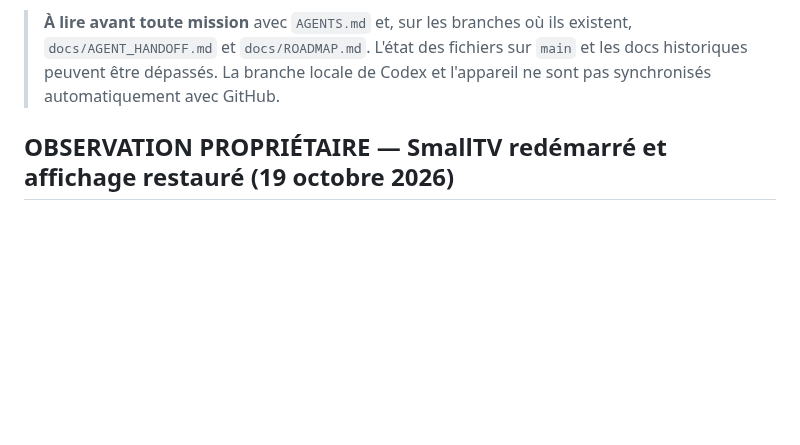
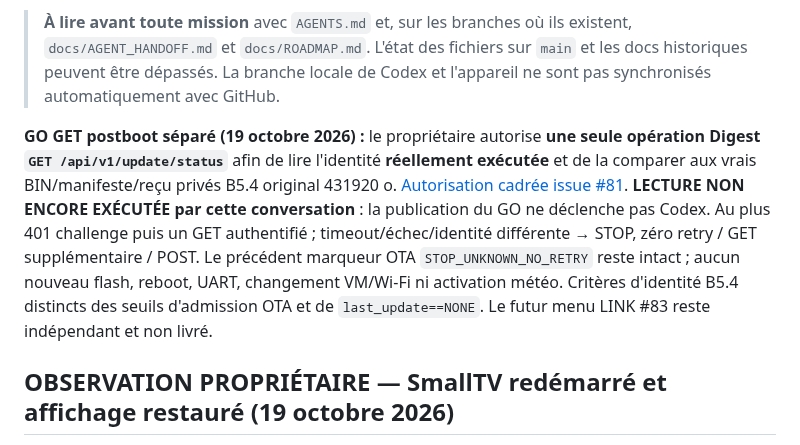
Before and after one commit to shinobione/SHINO-TV, a Markdown page: docs/PROJECT_STATE.md, the part around the change. Drawn GitHub-style; blank space fills up the shorter version.

Commit message:
docs: authorize one postboot B5.4 Digest identity GET only, not executed

```diff
--- a/docs/PROJECT_STATE.md
+++ b/docs/PROJECT_STATE.md
@@ -3,6 +3,8 @@
 **Checkpoint : 2026-10-19.** Ce document est un **journal de reprise**, pas une attestation matérielle ni un substitut à un BIN/manifeste/reçu. Le mettre à jour dès qu'une nouvelle preuve ou décision change une ligne. Les références locales et états physiques ci-dessous ont été rapportés dans les échanges propriétaires ; **GitHub ne les atteste pas**.
 
 > **À lire avant toute mission** avec `AGENTS.md` et, sur les branches où ils existent, `docs/AGENT_HANDOFF.md` et `docs/ROADMAP.md`. L'état des fichiers sur `main` et les docs historiques peuvent être dépassés. La branche locale de Codex et l'appareil ne sont pas synchronisés automatiquement avec GitHub.
+
+**GO GET postboot séparé (19 octobre 2026) :** le propriétaire autorise **une seule opération Digest `GET /api/v1/update/status`** afin de lire l'identité **réellement exécutée** et de la comparer aux vrais BIN/manifeste/reçu privés B5.4 original 431920 o. [Autorisation cadrée issue #81](https://github.com/shinobione/SHINO-TV/issues/81#issuecomment-6275070213). **LECTURE NON ENCORE EXÉCUTÉE par cette conversation** : la publication du GO ne déclenche pas Codex. Au plus 401 challenge puis un GET authentifié ; timeout/échec/identité différente → STOP, zéro retry / GET supplémentaire / POST. Le précédent marqueur OTA `STOP_UNKNOWN_NO_RETRY` reste intact ; aucun nouveau flash, reboot, UART, changement VM/Wi-Fi ni activation météo. Critères d'identité B5.4 distincts des seuils d'admission OTA et de `last_update==NONE`. Le futur menu LINK #83 reste indépendant et non livré.
 
 ## OBSERVATION PROPRIÉTAIRE — SmallTV redémarré et affichage restauré (19 octobre 2026)
 
```
